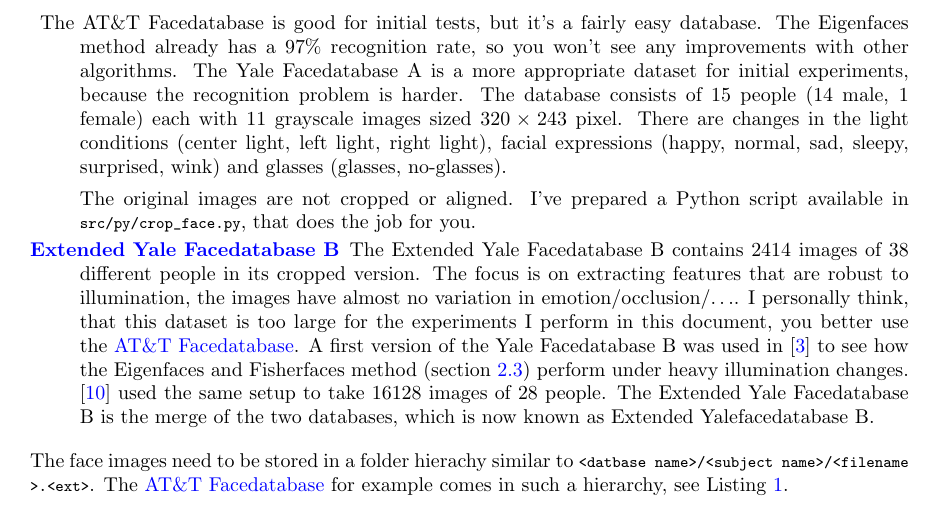
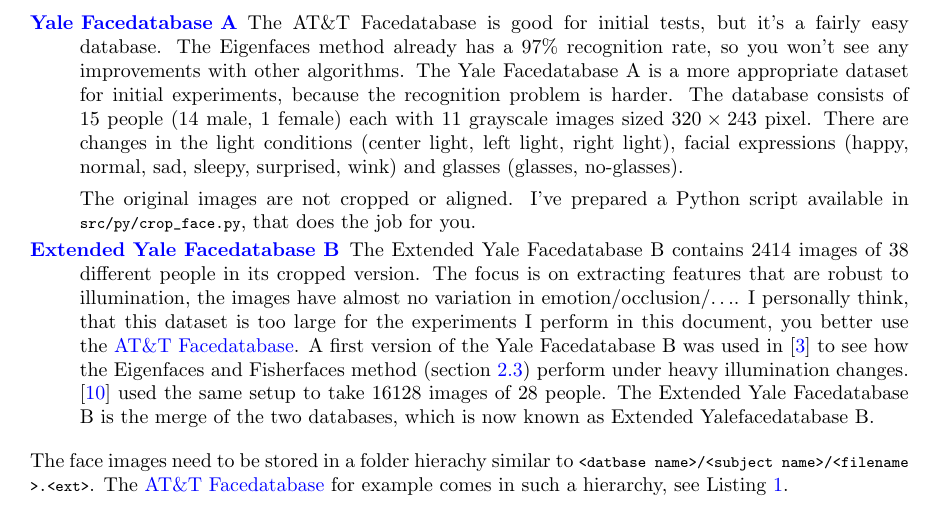
Before and after one commit to bytefish/facerecognition_guide, a LaTeX document (facerec.tex, which reads section/facerecognition.tex): part of page 3 of 14, cut so that both start at the same text. The pictures show the PDF file facerec_octave.pdf that the author committed with the source.

Commit message:
Error fixed. Documents updated.

```diff
--- a/section/facerecognition.tex
+++ b/section/facerecognition.tex
@@ -16,7 +16,7 @@
 
 	\item[\href{http://www.cl.cam.ac.uk/research/dtg/attarchive/facedatabase.html}{AT\&T Facedatabase}] The AT\&T Facedatabase, sometimes also known as \textit{ORL Database of Faces}, contains ten different images of each of 40 distinct subjects. For some subjects, the images were taken at different times, varying the lighting, facial expressions (open / closed eyes, smiling / not smiling) and facial details (glasses / no glasses). All the images were taken against a dark homogeneous background with the subjects in an upright, frontal position (with tolerance for some side movement).
 
-	\item[\href{http://vision.ucsd.edu/content/yale-face-database}] The AT\&T Facedatabase is good for initial tests, but it's a fairly easy database. The Eigenfaces method already has a 97\% recognition rate, so you won't see any improvements with other algorithms. The Yale Facedatabase A is a more appropriate dataset for initial experiments, because the recognition problem is harder. The database consists of 15 people (14 male, 1 female) each with 11 grayscale images sized $320 \times 243$ pixel. There are changes in the light conditions (center light, left light, right light), facial expressions (happy, normal, sad, sleepy, surprised, wink) and glasses (glasses, no-glasses).
+	\item[\href{http://vision.ucsd.edu/content/yale-face-database}{Yale Facedatabase A}] The AT\&T Facedatabase is good for initial tests, but it's a fairly easy database. The Eigenfaces method already has a 97\% recognition rate, so you won't see any improvements with other algorithms. The Yale Facedatabase A is a more appropriate dataset for initial experiments, because the recognition problem is harder. The database consists of 15 people (14 male, 1 female) each with 11 grayscale images sized $320 \times 243$ pixel. There are changes in the light conditions (center light, left light, right light), facial expressions (happy, normal, sad, sleepy, surprised, wink) and glasses (glasses, no-glasses).
 
 The original images are not cropped or aligned. I've prepared a Python script available in \lstinline|src/py/crop_face.py|, that does the job for you.
 
```
Also changed, not shown: facerec_octave.pdf, facerec_python.pdf.
